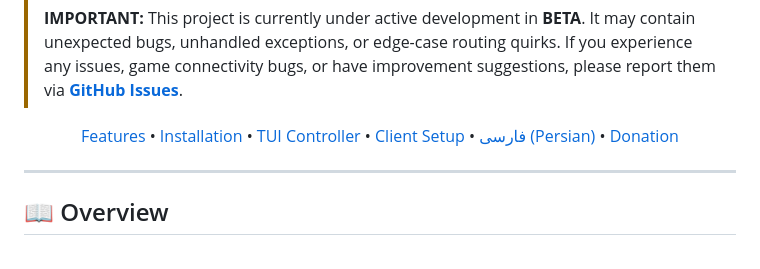
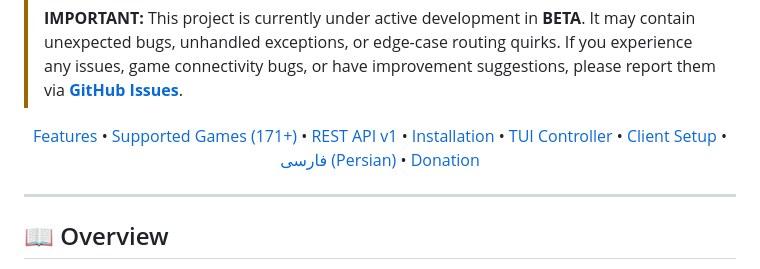
Before and after one commit to IzumiRain/HyperDNS, a Markdown page: README.md, the part around the change. GitHub-like rendering.

```diff
--- a/README.md
+++ b/README.md
@@ -16,6 +16,8 @@
 
 <p align="center">
   <a href="#-features">Features</a> •
+  <a href="SUPPORTED_GAMES.md">Supported Games (171+)</a> •
+  <a href="API.md">REST API v1</a> •
   <a href="#-quick-installation">Installation</a> •
   <a href="#-tui-terminal-controller-hdns">TUI Controller</a> •
   <a href="#-client-setup-guides">Client Setup</a> •
```
Also changed, not shown: API.md (added, +516 -0 lines).
